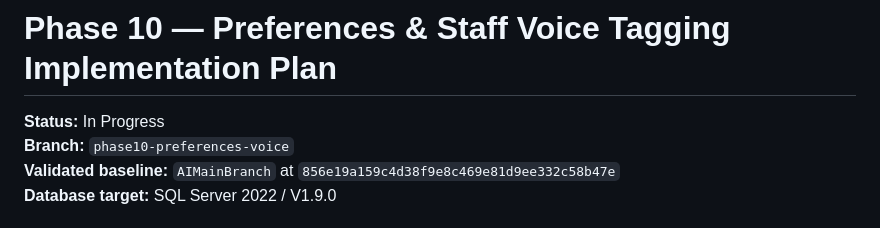
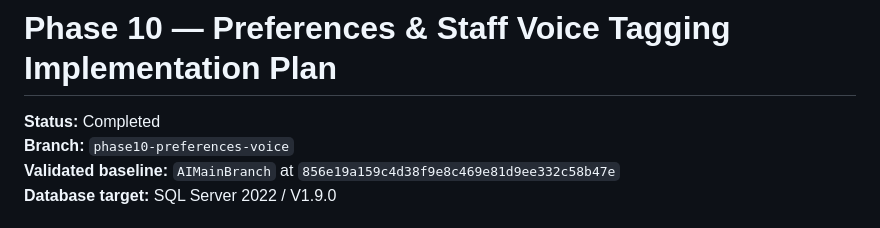
Before and after one commit to BhavsarKrutarth/CustSearch_AI, a Markdown page: planning_document/PHASE_10_IMPLEMENTATION_PLAN.md, the part around the change. Rendered like a GitHub page.

```diff
--- a/planning_document/PHASE_10_IMPLEMENTATION_PLAN.md
+++ b/planning_document/PHASE_10_IMPLEMENTATION_PLAN.md
@@ -1,6 +1,6 @@
 # Phase 10 — Preferences & Staff Voice Tagging Implementation Plan
 
-**Status:** In Progress
+**Status:** Completed
 **Branch:** `phase10-preferences-voice`
 **Validated baseline:** `AIMainBranch` at `856e19a159c4d38f9e8c469e81d9ee332c58b47e`
 **Database target:** SQL Server 2022 / V1.9.0
```
Also changed, not shown: planning_document/PHASE_10_TEST_REPORT.md (added, +53 -0 lines), planning_document/PROCESS_TRACKER.md (+8 -7 lines).
